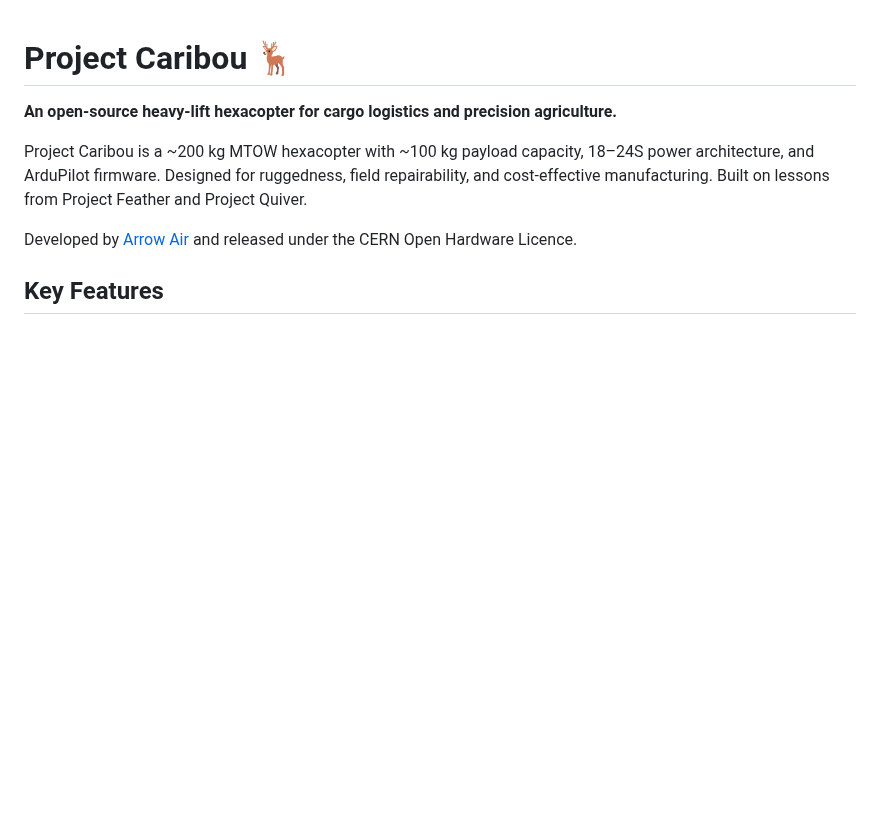
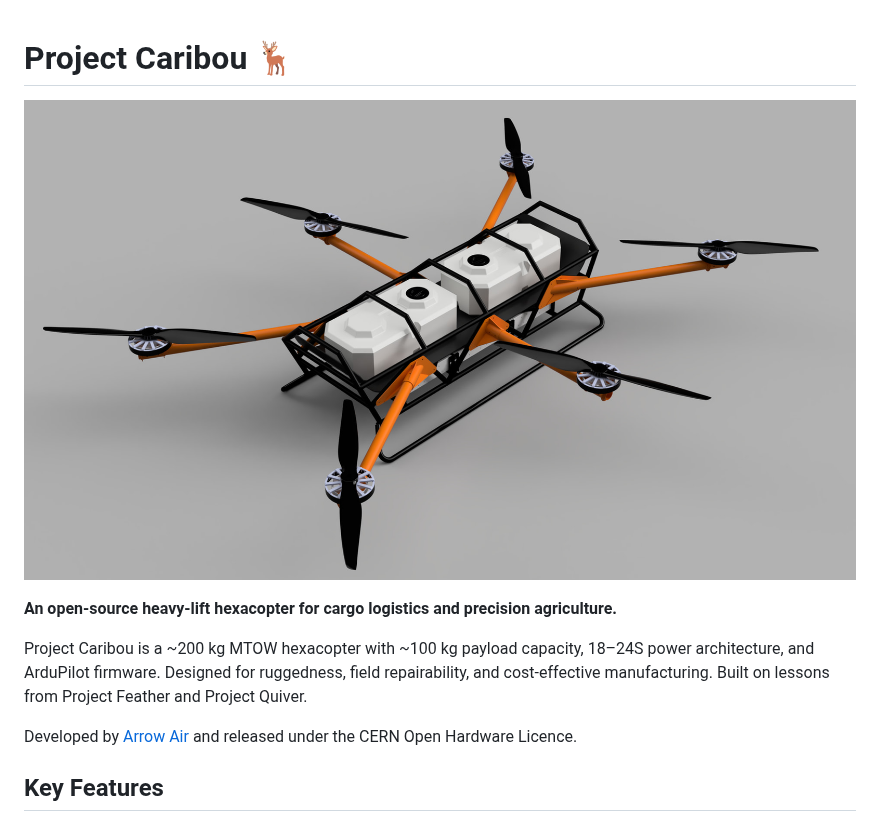
Before and after one commit to Arrow-air/project-caribou, a Markdown page: README.md, the part around the change. GitHub-like rendering; pictures changed too: docs/images/caribou_render.png (added); blank space fills up the shorter version.

Commit message:
docs: add concept render to README

```diff
--- a/README.md
+++ b/README.md
@@ -1,4 +1,6 @@
 # Project Caribou 🦌
+
+![Project Caribou](docs/images/caribou_render.png)
 
 **An open-source heavy-lift hexacopter for cargo logistics and precision agriculture.**
 
```
